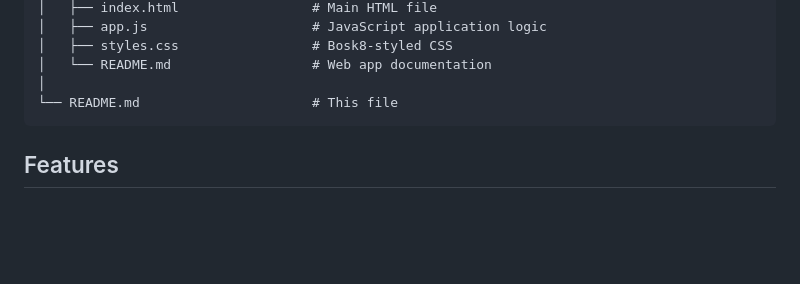
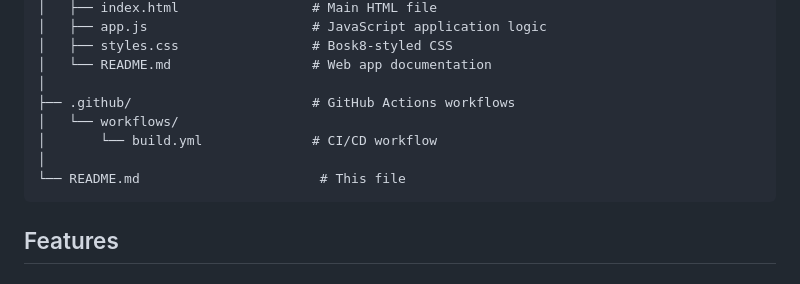
Before and after one commit to bosk8/csharp-projects, a Markdown page: README.md, the part around the change. Rendered like a GitHub page; blank space fills up the shorter version.

````diff
--- a/README.md
+++ b/README.md
@@ -27,7 +27,11 @@ This project demonstrates:
 │   ├── styles.css                 # Bosk8-styled CSS
 │   └── README.md                  # Web app documentation
 │
-└── README.md                      # This file
+├── .github/                       # GitHub Actions workflows
+│   └── workflows/
+│       └── build.yml              # CI/CD workflow
+│
+└── README.md                       # This file
 ```
 
 ## Features
````
